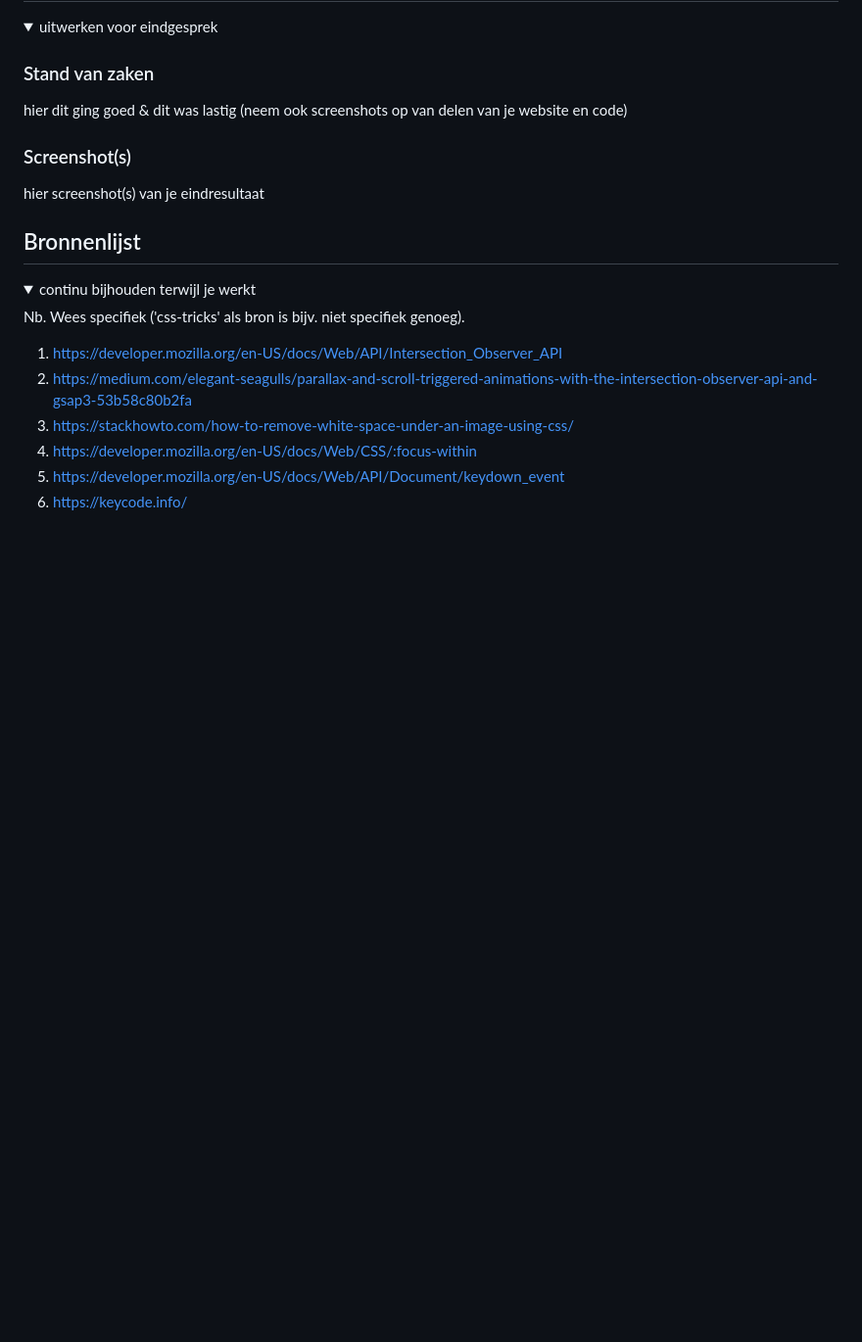
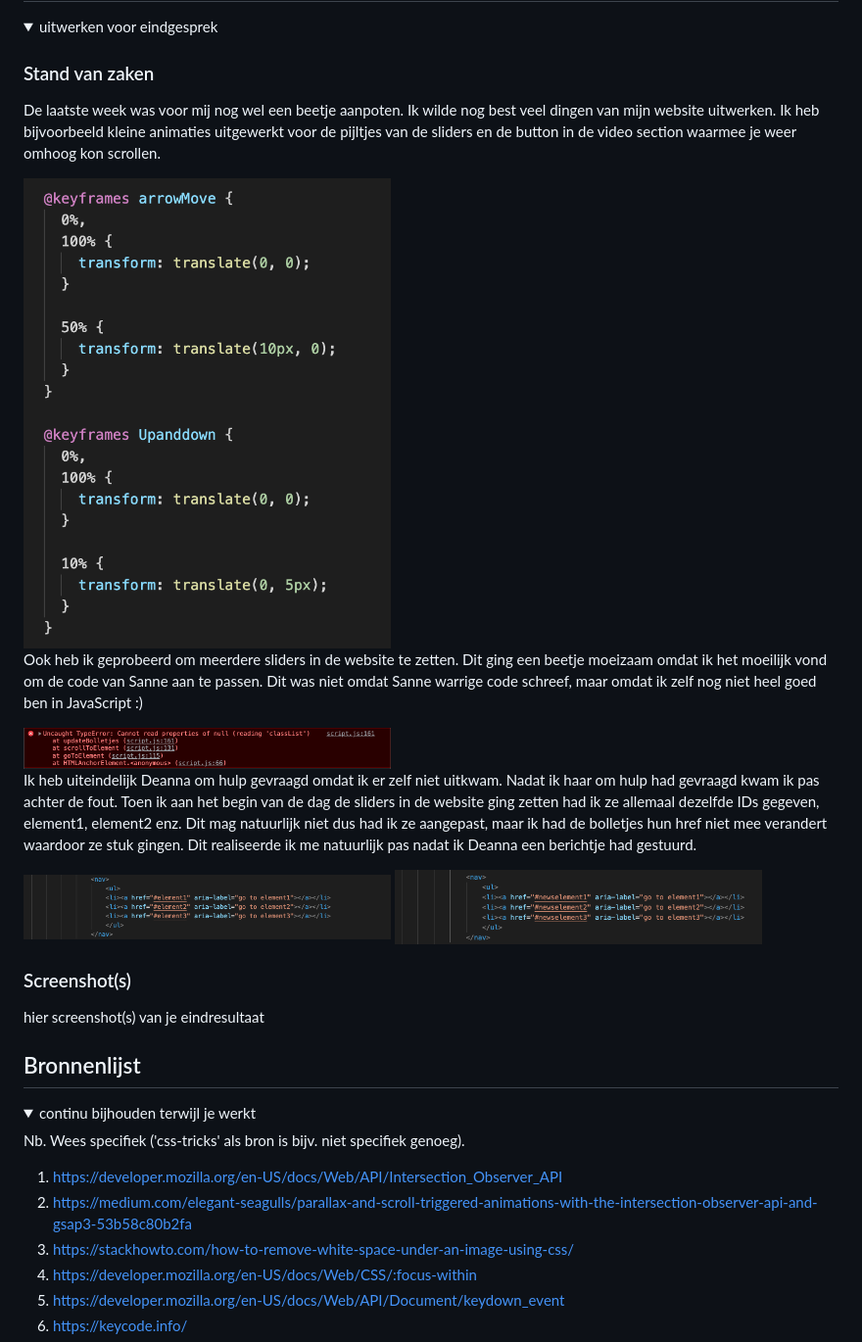
Before and after one commit to Bram-ter/frontend-development, a Markdown page: README.md, the part around the change. Shown: that part at 98% size. Rendered like a GitHub page; pictures changed too: images/foutmelding.png (added), images/keyframes_van_de_animaties.png (added), images/nav_na.png (added); folded sections open; blank space fills up the shorter version.

```diff
--- a/README.md
+++ b/README.md
@@ -235,7 +235,18 @@ hier na afloop snel de uitkomsten van de meeting vastleggen
 <summary>uitwerken voor eindgesprek</summary>
 
 ### Stand van zaken
-hier dit ging goed & dit was lastig (neem ook screenshots op van delen van je website en code)
+De laatste week was voor mij nog wel een beetje aanpoten. Ik wilde nog best veel dingen van mijn website uitwerken. Ik heb bijvoorbeeld kleine animaties uitgewerkt voor de pijltjes van de sliders en de button in de video section waarmee je weer omhoog kon scrollen.
+
+<img src="images/keyframes_van_de_animaties.png" width="375px" alt="keyframes van de animaties">
+
+Ook heb ik geprobeerd om meerdere sliders in de website te zetten. Dit ging een beetje moeizaam omdat ik het moeilijk vond om de code van Sanne aan te passen. Dit was niet omdat Sanne warrige code schreef, maar omdat ik zelf nog niet heel goed ben in JavaScript :)
+
+<img src="images/foutmelding.png" width="375px" alt="foutmelding">
+
+Ik heb uiteindelijk Deanna om hulp gevraagd omdat ik er zelf niet uitkwam. Nadat ik haar om hulp had gevraagd kwam ik pas achter de fout. Toen ik aan het begin van de dag de sliders in de website ging zetten had ik ze allemaal dezelfde IDs gegeven, element1, element2 enz. Dit mag natuurlijk niet dus had ik ze aangepast, maar ik had de bolletjes hun href niet mee verandert waardoor ze stuk gingen. Dit realiseerde ik me natuurlijk pas nadat ik Deanna een berichtje had gestuurd.
+
+<img src="images/nav_voor.png" width="375px" alt="nav voor mijn aanpassing">
+<img src="images/nav_na.png" width="375px" alt="na na mijn aanpassing">
 
 ### Screenshot(s)
 
```
Also changed, not shown: 1 other file.
